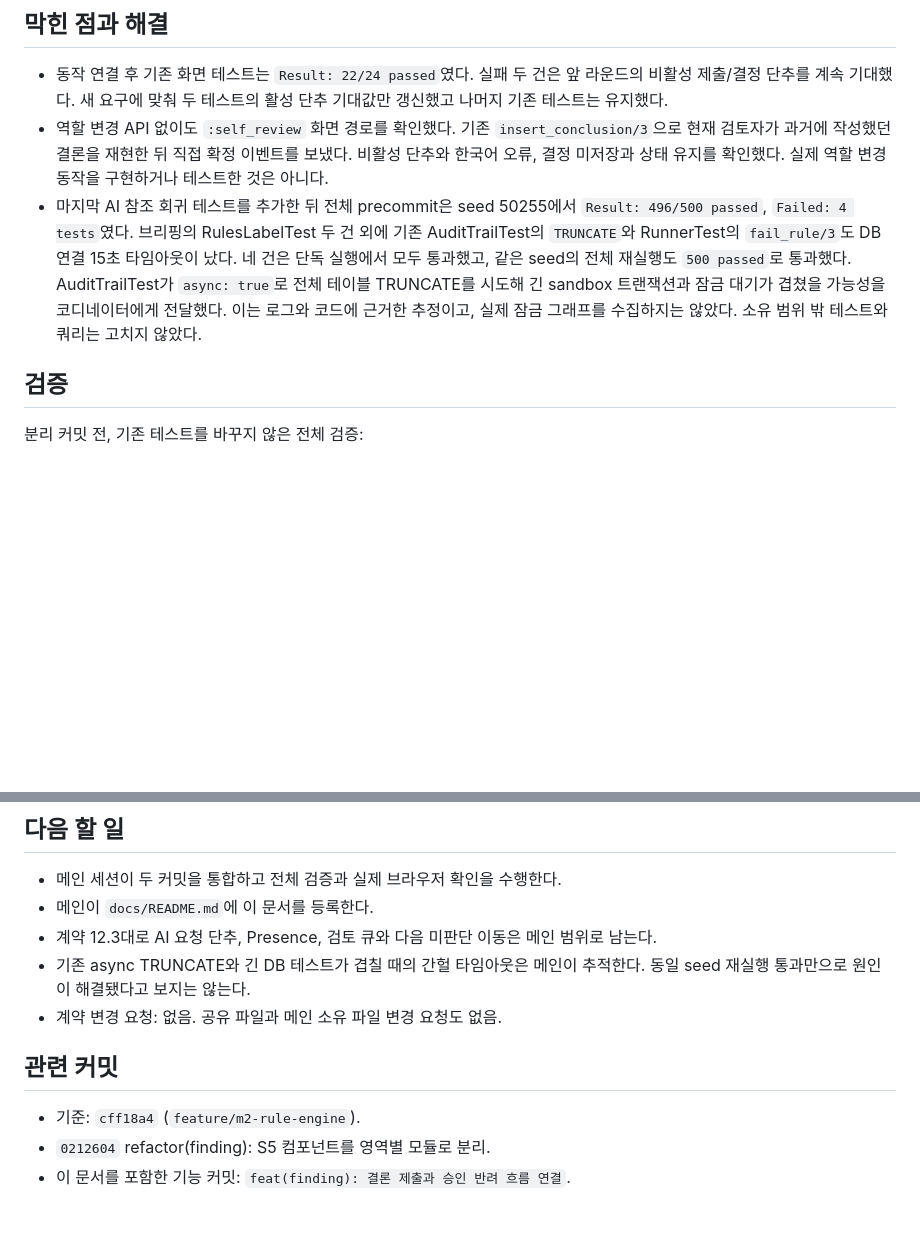
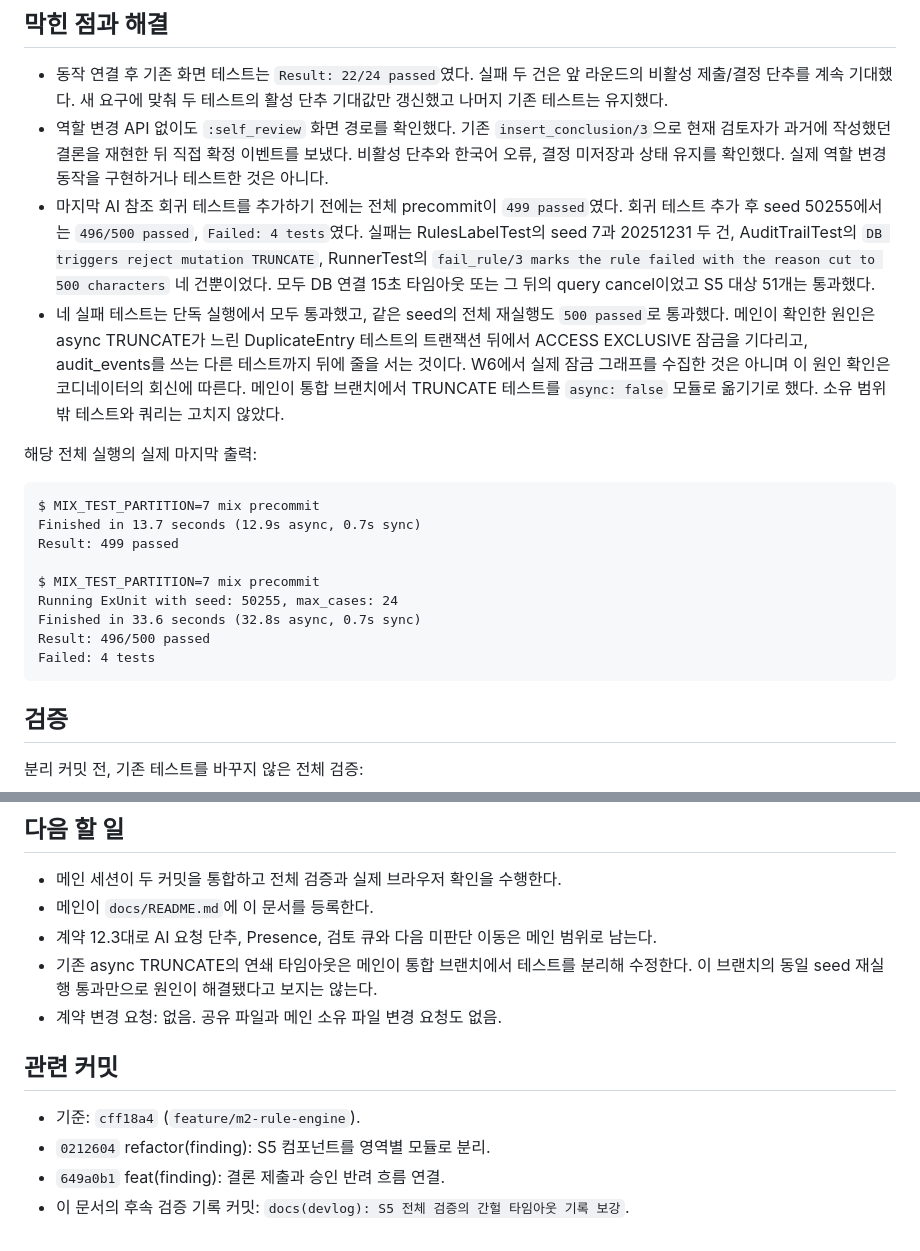
Before and after one commit to basilry/kpmg-elixir, a Markdown page: docs/devlog/2026-10-20-7-S5-결론과-검토-동작.md, 2 parts joined by grey strips. Rendered like a GitHub page; blank space fills up the shorter version.

Commit message:
docs(devlog): S5 전체 검증의 간헐 타임아웃 기록 보강
499개 통과 실행과 500개 중 기존 테스트 4개가 타임아웃 난 실행, 단독 및 동일 seed 재검증 결과를 함께 기록했다. 원인과 통합 브랜치 수정 계획은 코디네이터 확인에 따른다.

Co-Authored-By: Codex gpt-6.1-sol <noreply@openai.com>

````diff
--- a/docs/devlog/2026-10-20-7-S5-결론과-검토-동작.md
+++ b/docs/devlog/2026-10-20-7-S5-결론과-검토-동작.md
@@ -71,7 +71,22 @@ W4의 S5 읽기 화면에 W2의 Review 컨텍스트를 연결한다. 작성자
 
 - 동작 연결 후 기존 화면 테스트는 `Result: 22/24 passed`였다. 실패 두 건은 앞 라운드의 비활성 제출/결정 단추를 계속 기대했다. 새 요구에 맞춰 두 테스트의 활성 단추 기대값만 갱신했고 나머지 기존 테스트는 유지했다.
 - 역할 변경 API 없이도 `:self_review` 화면 경로를 확인했다. 기존 `insert_conclusion/3`으로 현재 검토자가 과거에 작성했던 결론을 재현한 뒤 직접 확정 이벤트를 보냈다. 비활성 단추와 한국어 오류, 결정 미저장과 상태 유지를 확인했다. 실제 역할 변경 동작을 구현하거나 테스트한 것은 아니다.
-- 마지막 AI 참조 회귀 테스트를 추가한 뒤 전체 precommit은 seed 50255에서 `Result: 496/500 passed`, `Failed: 4 tests`였다. 브리핑의 RulesLabelTest 두 건 외에 기존 AuditTrailTest의 `TRUNCATE`와 RunnerTest의 `fail_rule/3`도 DB 연결 15초 타임아웃이 났다. 네 건은 단독 실행에서 모두 통과했고, 같은 seed의 전체 재실행도 `500 passed`로 통과했다. AuditTrailTest가 `async: true`로 전체 테이블 TRUNCATE를 시도해 긴 sandbox 트랜잭션과 잠금 대기가 겹쳤을 가능성을 코디네이터에게 전달했다. 이는 로그와 코드에 근거한 추정이고, 실제 잠금 그래프를 수집하지는 않았다. 소유 범위 밖 테스트와 쿼리는 고치지 않았다.
+- 마지막 AI 참조 회귀 테스트를 추가하기 전에는 전체 precommit이 `499 passed`였다. 회귀 테스트 추가 후 seed 50255에서는 `496/500 passed`, `Failed: 4 tests`였다. 실패는 RulesLabelTest의 seed 7과 20251231 두 건, AuditTrailTest의 `DB triggers reject mutation TRUNCATE`, RunnerTest의 `fail_rule/3 marks the rule failed with the reason cut to 500 characters` 네 건뿐이었다. 모두 DB 연결 15초 타임아웃 또는 그 뒤의 query cancel이었고 S5 대상 51개는 통과했다.
+- 네 실패 테스트는 단독 실행에서 모두 통과했고, 같은 seed의 전체 재실행도 `500 passed`로 통과했다. 메인이 확인한 원인은 async TRUNCATE가 느린 DuplicateEntry 테스트의 트랜잭션 뒤에서 ACCESS EXCLUSIVE 잠금을 기다리고, audit_events를 쓰는 다른 테스트까지 뒤에 줄을 서는 것이다. W6에서 실제 잠금 그래프를 수집한 것은 아니며 이 원인 확인은 코디네이터의 회신에 따른다. 메인이 통합 브랜치에서 TRUNCATE 테스트를 `async: false` 모듈로 옮기기로 했다. 소유 범위 밖 테스트와 쿼리는 고치지 않았다.
+
+해당 전체 실행의 실제 마지막 출력:
+
+```text
+$ MIX_TEST_PARTITION=7 mix precommit
+Finished in 13.7 seconds (12.9s async, 0.7s sync)
+Result: 499 passed
+
+$ MIX_TEST_PARTITION=7 mix precommit
+Running ExUnit with seed: 50255, max_cases: 24
+Finished in 33.6 seconds (32.8s async, 0.7s sync)
+Result: 496/500 passed
+Failed: 4 tests
+```
 
 ## 검증
 
@@ -131,11 +146,12 @@ Result: 2 passed
 - 메인 세션이 두 커밋을 통합하고 전체 검증과 실제 브라우저 확인을 수행한다.
 - 메인이 `docs/README.md`에 이 문서를 등록한다.
 - 계약 12.3대로 AI 요청 단추, Presence, 검토 큐와 다음 미판단 이동은 메인 범위로 남는다.
-- 기존 async TRUNCATE와 긴 DB 테스트가 겹칠 때의 간헐 타임아웃은 메인이 추적한다. 동일 seed 재실행 통과만으로 원인이 해결됐다고 보지는 않는다.
+- 기존 async TRUNCATE의 연쇄 타임아웃은 메인이 통합 브랜치에서 테스트를 분리해 수정한다. 이 브랜치의 동일 seed 재실행 통과만으로 원인이 해결됐다고 보지는 않는다.
 - 계약 변경 요청: 없음. 공유 파일과 메인 소유 파일 변경 요청도 없음.
 
 ## 관련 커밋
 
 - 기준: `cff18a4` (`feature/m2-rule-engine`).
 - `0212604` refactor(finding): S5 컴포넌트를 영역별 모듈로 분리.
-- 이 문서를 포함한 기능 커밋: `feat(finding): 결론 제출과 승인 반려 흐름 연결`.
+- `649a0b1` feat(finding): 결론 제출과 승인 반려 흐름 연결.
+- 이 문서의 후속 검증 기록 커밋: `docs(devlog): S5 전체 검증의 간헐 타임아웃 기록 보강`.
````
